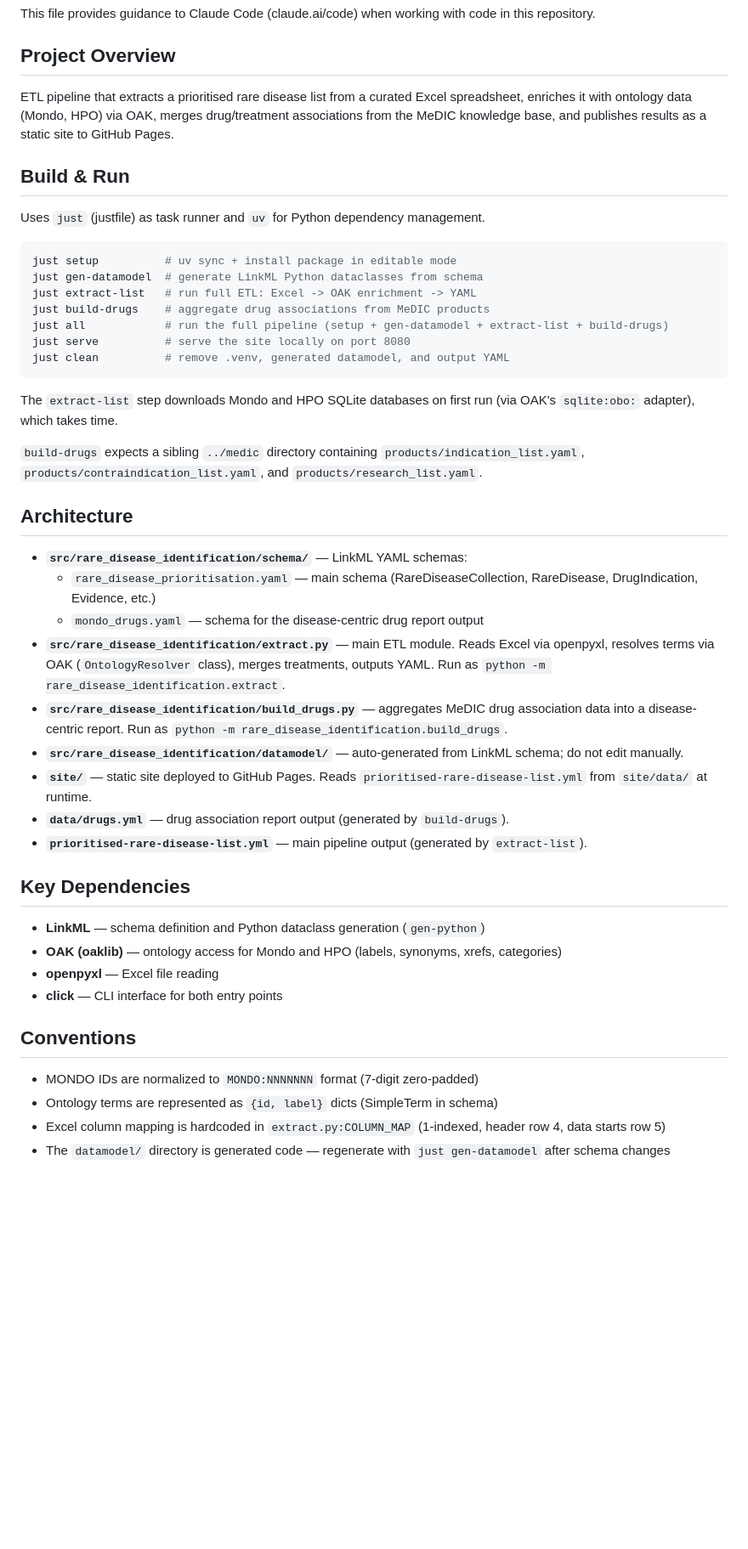
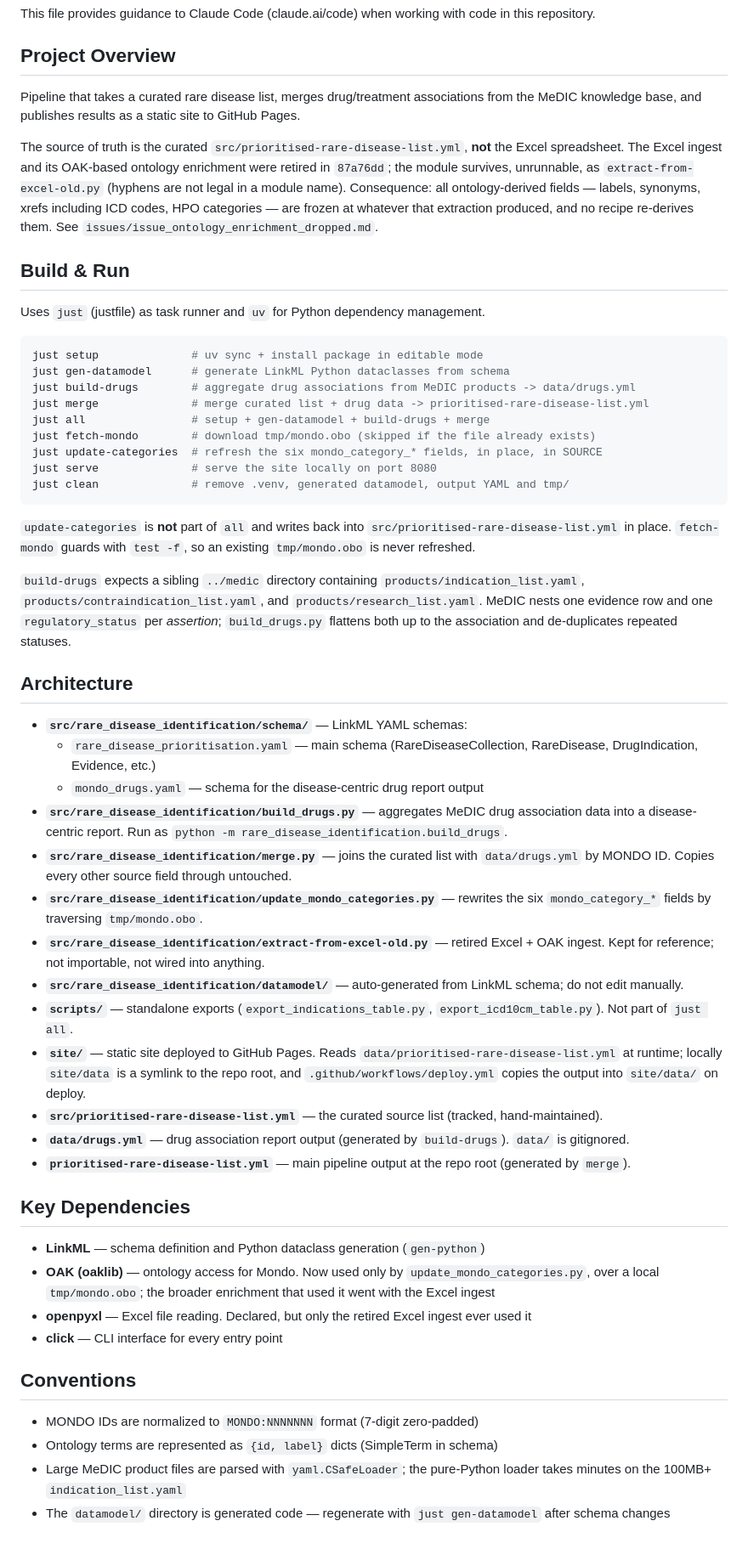
Before and after one commit to monarch-initiative/rare-disease-identification, a Markdown page: CLAUDE.md, the part around the change. Shown at 85% size. Rendered like a GitHub page; blank space fills up the shorter version.

Commit message:
Refresh the project guide for the retired Excel ingest

````diff
--- a/CLAUDE.md
+++ b/CLAUDE.md
@@ -4,48 +4,56 @@ This file provides guidance to Claude Code (claude.ai/code) when working with co
 
 ## Project Overview
 
-ETL pipeline that extracts a prioritised rare disease list from a curated Excel spreadsheet, enriches it with ontology data (Mondo, HPO) via OAK, merges drug/treatment associations from the MeDIC knowledge base, and publishes results as a static site to GitHub Pages.
+Pipeline that takes a curated rare disease list, merges drug/treatment associations from the MeDIC knowledge base, and publishes results as a static site to GitHub Pages.
+
+The source of truth is the curated `src/prioritised-rare-disease-list.yml`, **not** the Excel spreadsheet. The Excel ingest and its OAK-based ontology enrichment were retired in `87a76dd`; the module survives, unrunnable, as `extract-from-excel-old.py` (hyphens are not legal in a module name). Consequence: all ontology-derived fields — labels, synonyms, xrefs including ICD codes, HPO categories — are frozen at whatever that extraction produced, and no recipe re-derives them. See `issues/issue_ontology_enrichment_dropped.md`.
 
 ## Build & Run
 
 Uses `just` (justfile) as task runner and `uv` for Python dependency management.
 
 ```bash
-just setup          # uv sync + install package in editable mode
-just gen-datamodel  # generate LinkML Python dataclasses from schema
-just extract-list   # run full ETL: Excel -> OAK enrichment -> YAML
-just build-drugs    # aggregate drug associations from MeDIC products
-just all            # run the full pipeline (setup + gen-datamodel + extract-list + build-drugs)
-just serve          # serve the site locally on port 8080
-just clean          # remove .venv, generated datamodel, and output YAML
+just setup              # uv sync + install package in editable mode
+just gen-datamodel      # generate LinkML Python dataclasses from schema
+just build-drugs        # aggregate drug associations from MeDIC products -> data/drugs.yml
+just merge              # merge curated list + drug data -> prioritised-rare-disease-list.yml
+just all                # setup + gen-datamodel + build-drugs + merge
+just fetch-mondo        # download tmp/mondo.obo (skipped if the file already exists)
+just update-categories  # refresh the six mondo_category_* fields, in place, in SOURCE
+just serve              # serve the site locally on port 8080
+just clean              # remove .venv, generated datamodel, output YAML and tmp/
 ```
 
-The `extract-list` step downloads Mondo and HPO SQLite databases on first run (via OAK's `sqlite:obo:` adapter), which takes time.
+`update-categories` is **not** part of `all` and writes back into `src/prioritised-rare-disease-list.yml` in place. `fetch-mondo` guards with `test -f`, so an existing `tmp/mondo.obo` is never refreshed.
 
-`build-drugs` expects a sibling `../medic` directory containing `products/indication_list.yaml`, `products/contraindication_list.yaml`, and `products/research_list.yaml`.
+`build-drugs` expects a sibling `../medic` directory containing `products/indication_list.yaml`, `products/contraindication_list.yaml`, and `products/research_list.yaml`. MeDIC nests one evidence row and one `regulatory_status` per *assertion*; `build_drugs.py` flattens both up to the association and de-duplicates repeated statuses.
 
 ## Architecture
 
 - **`src/rare_disease_identification/schema/`** — LinkML YAML schemas:
   - `rare_disease_prioritisation.yaml` — main schema (RareDiseaseCollection, RareDisease, DrugIndication, Evidence, etc.)
   - `mondo_drugs.yaml` — schema for the disease-centric drug report output
-- **`src/rare_disease_identification/extract.py`** — main ETL module. Reads Excel via openpyxl, resolves terms via OAK (`OntologyResolver` class), merges treatments, outputs YAML. Run as `python -m rare_disease_identification.extract`.
 - **`src/rare_disease_identification/build_drugs.py`** — aggregates MeDIC drug association data into a disease-centric report. Run as `python -m rare_disease_identification.build_drugs`.
+- **`src/rare_disease_identification/merge.py`** — joins the curated list with `data/drugs.yml` by MONDO ID. Copies every other source field through untouched.
+- **`src/rare_disease_identification/update_mondo_categories.py`** — rewrites the six `mondo_category_*` fields by traversing `tmp/mondo.obo`.
+- **`src/rare_disease_identification/extract-from-excel-old.py`** — retired Excel + OAK ingest. Kept for reference; not importable, not wired into anything.
 - **`src/rare_disease_identification/datamodel/`** — auto-generated from LinkML schema; do not edit manually.
-- **`site/`** — static site deployed to GitHub Pages. Reads `prioritised-rare-disease-list.yml` from `site/data/` at runtime.
-- **`data/drugs.yml`** — drug association report output (generated by `build-drugs`).
-- **`prioritised-rare-disease-list.yml`** — main pipeline output (generated by `extract-list`).
+- **`scripts/`** — standalone exports (`export_indications_table.py`, `export_icd10cm_table.py`). Not part of `just all`.
+- **`site/`** — static site deployed to GitHub Pages. Reads `data/prioritised-rare-disease-list.yml` at runtime; locally `site/data` is a symlink to the repo root, and `.github/workflows/deploy.yml` copies the output into `site/data/` on deploy.
+- **`src/prioritised-rare-disease-list.yml`** — the curated source list (tracked, hand-maintained).
+- **`data/drugs.yml`** — drug association report output (generated by `build-drugs`). `data/` is gitignored.
+- **`prioritised-rare-disease-list.yml`** — main pipeline output at the repo root (generated by `merge`).
 
 ## Key Dependencies
 
 - **LinkML** — schema definition and Python dataclass generation (`gen-python`)
-- **OAK (oaklib)** — ontology access for Mondo and HPO (labels, synonyms, xrefs, categories)
-- **openpyxl** — Excel file reading
-- **click** — CLI interface for both entry points
+- **OAK (oaklib)** — ontology access for Mondo. Now used only by `update_mondo_categories.py`, over a local `tmp/mondo.obo`; the broader enrichment that used it went with the Excel ingest
+- **openpyxl** — Excel file reading. Declared, but only the retired Excel ingest ever used it
+- **click** — CLI interface for every entry point
 
 ## Conventions
 
 - MONDO IDs are normalized to `MONDO:NNNNNNN` format (7-digit zero-padded)
 - Ontology terms are represented as `{id, label}` dicts (SimpleTerm in schema)
-- Excel column mapping is hardcoded in `extract.py:COLUMN_MAP` (1-indexed, header row 4, data starts row 5)
+- Large MeDIC product files are parsed with `yaml.CSafeLoader`; the pure-Python loader takes minutes on the 100MB+ `indication_list.yaml`
 - The `datamodel/` directory is generated code — regenerate with `just gen-datamodel` after schema changes
````
